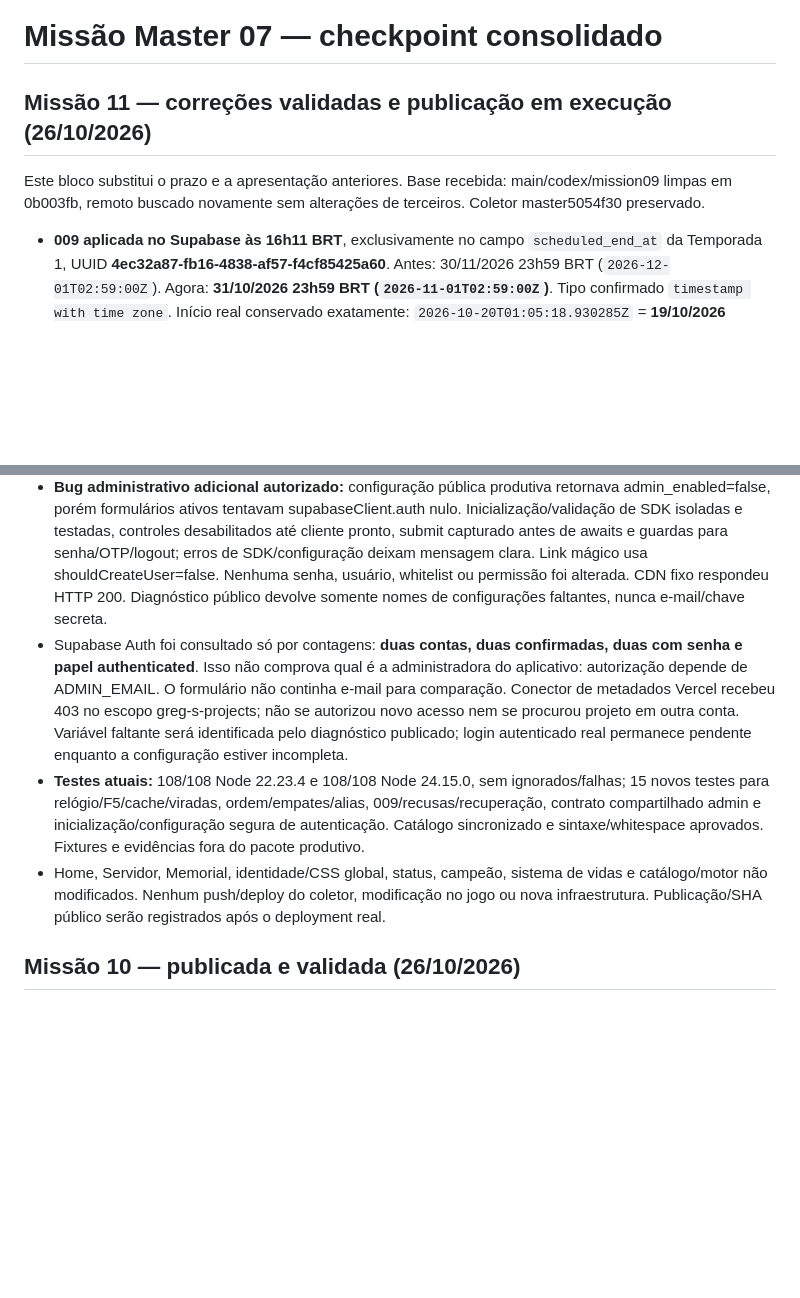
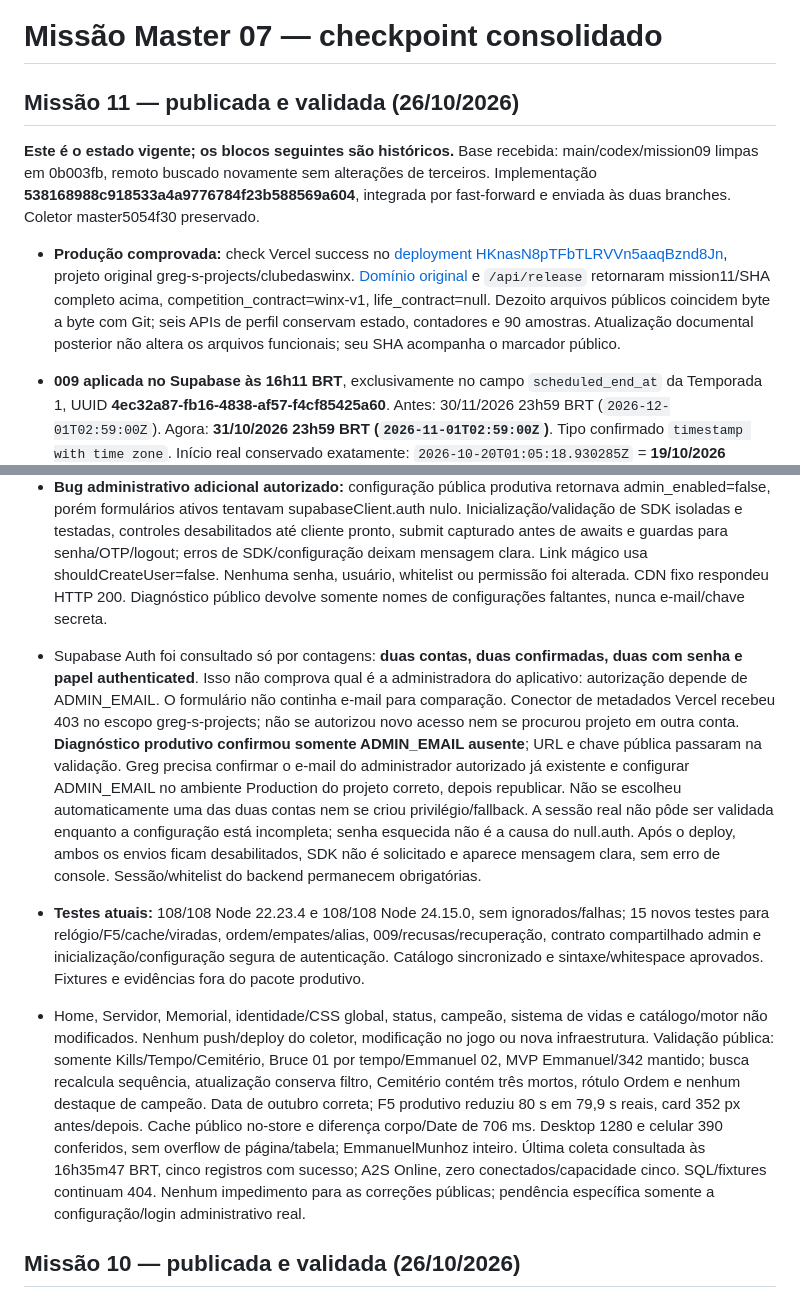
Before and after one commit to rhanielgreg/clube-das-winx-site, a Markdown page: docs/MASTER07-CHECKPOINT.md, 2 parts joined by grey strips. GitHub-like rendering; blank space fills up the shorter version.

```diff
--- a/docs/MASTER07-CHECKPOINT.md
+++ b/docs/MASTER07-CHECKPOINT.md
@@ -1,8 +1,10 @@
 # Missão Master 07 — checkpoint consolidado
 
-## Missão 11 — correções validadas e publicação em execução (26/10/2026)
+## Missão 11 — publicada e validada (26/10/2026)
 
-Este bloco substitui o prazo e a apresentação anteriores. Base recebida: main/codex/mission09 limpas em 0b003fb, remoto buscado novamente sem alterações de terceiros. Coletor master5054f30 preservado.
+**Este é o estado vigente; os blocos seguintes são históricos.** Base recebida: main/codex/mission09 limpas em 0b003fb, remoto buscado novamente sem alterações de terceiros. Implementação **538168988c918533a4a9776784f23b588569a604**, integrada por fast-forward e enviada às duas branches. Coletor master5054f30 preservado.
+
+- **Produção comprovada:** check Vercel success no [deployment HKnasN8pTFbTLRVVn5aaqBznd8Jn](https://vercel.com/greg-s-projects/clubedaswinx/HKnasN8pTFbTLRVVn5aaqBznd8Jn), projeto original greg-s-projects/clubedaswinx. [Domínio original](https://clubedaswinx-delta.vercel.app/ranking) e `/api/release` retornaram mission11/SHA completo acima, competition_contract=winx-v1, life_contract=null. Dezoito arquivos públicos coincidem byte a byte com Git; seis APIs de perfil conservam estado, contadores e 90 amostras. Atualização documental posterior não altera os arquivos funcionais; seu SHA acompanha o marcador público.
 
 - **009 aplicada no Supabase às 16h11 BRT**, exclusivamente no campo `scheduled_end_at` da Temporada 1, UUID **4ec32a87-fb16-4838-af57-f4cf85425a60**. Antes: 30/11/2026 23h59 BRT (`2026-12-01T02:59:00Z`). Agora: **31/10/2026 23h59 BRT (`2026-11-01T02:59:00Z`)**. Tipo confirmado `timestamp with time zone`. Início real conservado exatamente: `2026-10-20T01:05:18.930285Z` = **19/10/2026 22h05m18,930285 BRT**; estado active, ended_at/closed_at nulos, demais atributos iguais. Encerramento manual, sem campeão ou fechamento executado.
 - Recuperação específica fora do Git: linha completa e todas as temporadas anteriores, reversão condicional de um único campo e ensaio PGlite sobre a linha real. 009 e rollback recuperaram todos os atributos exatamente; a reversão NÃO foi executada em produção. A migração recusa ID/nome/slug/início/estado/prazo divergentes, atualiza uma linha e confere os demais atributos/temporadas na transação. 008 histórica intacta. Após a mudança, as 34 definições/ACLs/owners coincidiram integralmente, catálogo 100/zero concessões preservados; snapshots cresceram normalmente pela coleta.
@@ -11,9 +13,9 @@ Este bloco substitui o prazo e a apresentação anteriores. Base recebida: main/
 - **Tabela/MVP:** CSS nova carregada somente no Ranking, dimensões automáticas/contidas, coluna de nomes/contas sem quebrar EmmanuelMunhoz, avatar quadrado sem compressão, números/cabeçalhos/badge centralizados. No celular, linhas em cards com rótulos e todos os valores, sem rolagem da página. MVP relativo, sem sticky/transform/transição, mantendo coroa, imagem, fundo, nome e estatísticas. 3/10/35 participantes conferidos no desktop e 35 no celular, sem overflow de página/tabela, nomes e contas completos.
 - **Filtros:** somente Kills, Tempo jogado e Cemitério. Alias antigo Vivos normaliza para Kills. Ordenação visual antes da numeração, sem sobrescrever rank_position oficial. Desempate por métrica alternativa e UUID; Cemitério usa morte registrada, sem misturar vivos. Bruce apareceu 01 por tempo e Emmanuel 02, enquanto MVP continuou Emmanuel/342 kills. Busca e atualização preservadas.
 - **Bug administrativo adicional autorizado:** configuração pública produtiva retornava admin_enabled=false, porém formulários ativos tentavam supabaseClient.auth nulo. Inicialização/validação de SDK isoladas e testadas, controles desabilitados até cliente pronto, submit capturado antes de awaits e guardas para senha/OTP/logout; erros de SDK/configuração deixam mensagem clara. Link mágico usa shouldCreateUser=false. Nenhuma senha, usuário, whitelist ou permissão foi alterada. CDN fixo respondeu HTTP 200. Diagnóstico público devolve somente nomes de configurações faltantes, nunca e-mail/chave secreta.
-- Supabase Auth foi consultado só por contagens: **duas contas, duas confirmadas, duas com senha e papel authenticated**. Isso não comprova qual é a administradora do aplicativo: autorização depende de ADMIN_EMAIL. O formulário não continha e-mail para comparação. Conector de metadados Vercel recebeu 403 no escopo greg-s-projects; não se autorizou novo acesso nem se procurou projeto em outra conta. Variável faltante será identificada pelo diagnóstico publicado; login autenticado real permanece pendente enquanto a configuração estiver incompleta.
+- Supabase Auth foi consultado só por contagens: **duas contas, duas confirmadas, duas com senha e papel authenticated**. Isso não comprova qual é a administradora do aplicativo: autorização depende de ADMIN_EMAIL. O formulário não continha e-mail para comparação. Conector de metadados Vercel recebeu 403 no escopo greg-s-projects; não se autorizou novo acesso nem se procurou projeto em outra conta. **Diagnóstico produtivo confirmou somente ADMIN_EMAIL ausente**; URL e chave pública passaram na validação. Greg precisa confirmar o e-mail do administrador autorizado já existente e configurar ADMIN_EMAIL no ambiente Production do projeto correto, depois republicar. Não se escolheu automaticamente uma das duas contas nem se criou privilégio/fallback. A sessão real não pôde ser validada enquanto a configuração está incompleta; senha esquecida não é a causa do null.auth. Após o deploy, ambos os envios ficam desabilitados, SDK não é solicitado e aparece mensagem clara, sem erro de console. Sessão/whitelist do backend permanecem obrigatórias.
 - **Testes atuais:** 108/108 Node 22.23.4 e 108/108 Node 24.15.0, sem ignorados/falhas; 15 novos testes para relógio/F5/cache/viradas, ordem/empates/alias, 009/recusas/recuperação, contrato compartilhado admin e inicialização/configuração segura de autenticação. Catálogo sincronizado e sintaxe/whitespace aprovados. Fixtures e evidências fora do pacote produtivo.
-- Home, Servidor, Memorial, identidade/CSS global, status, campeão, sistema de vidas e catálogo/motor não modificados. Nenhum push/deploy do coletor, modificação no jogo ou nova infraestrutura. Publicação/SHA público serão registrados após o deployment real.
+- Home, Servidor, Memorial, identidade/CSS global, status, campeão, sistema de vidas e catálogo/motor não modificados. Nenhum push/deploy do coletor, modificação no jogo ou nova infraestrutura. Validação pública: somente Kills/Tempo/Cemitério, Bruce 01 por tempo/Emmanuel 02, MVP Emmanuel/342 mantido; busca recalcula sequência, atualização conserva filtro, Cemitério contém três mortos, rótulo Ordem e nenhum destaque de campeão. Data de outubro correta; F5 produtivo reduziu 80 s em 79,9 s reais, card 352 px antes/depois. Cache público no-store e diferença corpo/Date de 706 ms. Desktop 1280 e celular 390 conferidos, sem overflow de página/tabela; EmmanuelMunhoz inteiro. Última coleta consultada às 16h35m47 BRT, cinco registros com sucesso; A2S Online, zero conectados/capacidade cinco. SQL/fixtures continuam 404. Nenhum impedimento para as correções públicas; pendência específica somente a configuração/login administrativo real.
 
 
 ## Missão 10 — publicada e validada (26/10/2026)
```
Also changed, not shown: README.md (+2 -2 lines).
